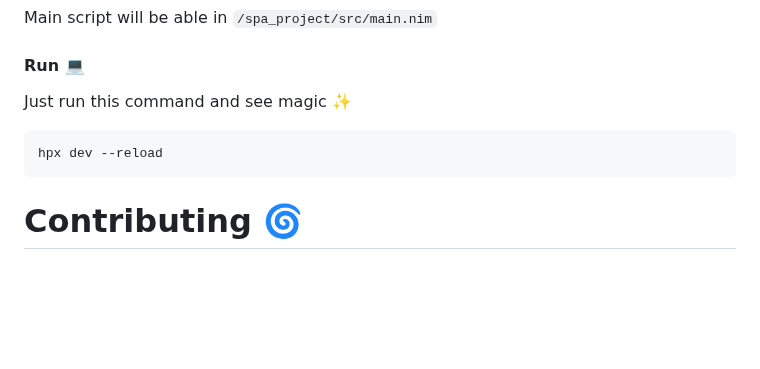
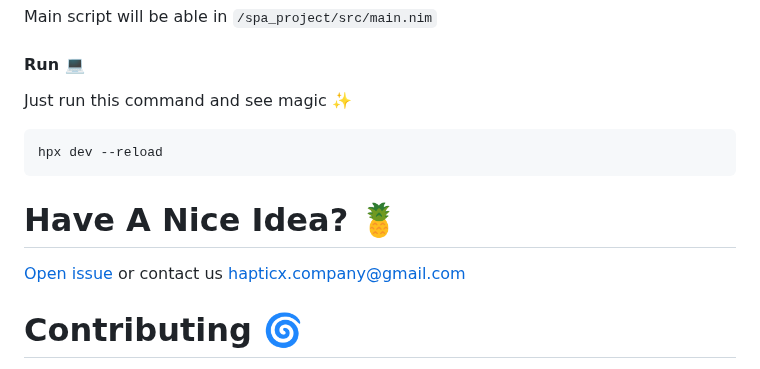
Before and after one commit to HapticX/happyx, a Markdown page: README.md, the part around the change. Drawn GitHub-style; blank space fills up the shorter version.

````diff
--- a/README.md
+++ b/README.md
@@ -109,6 +109,11 @@ hpx dev --reload
 ```
 
 
+# Have A Nice Idea? 🍍
+
+[Open issue](https://github.com/HapticX/happyx/issues/new/choose) or contact us hapticx.company@gmail.com
+
+
 # Contributing 🌀
 See [Contributing.md](https://github.com/HapticX/happyx/blob/master/.github/CONTRIBUTING.md) for more information
 
````
